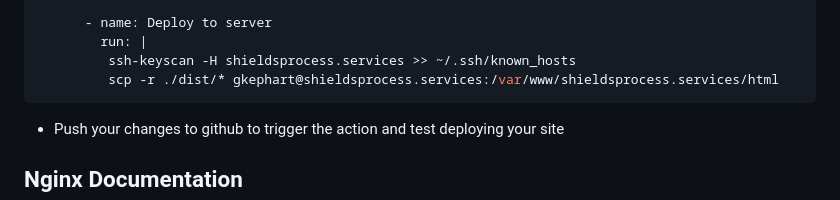
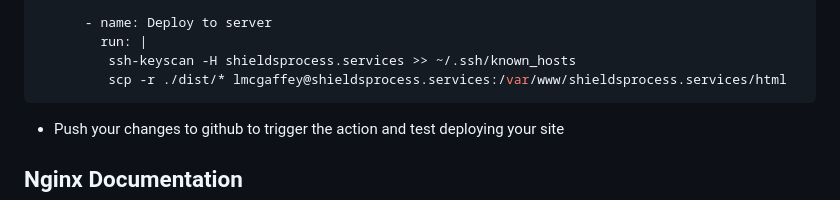
Before and after one commit to Cooper-R-M/shields-process-service, a Markdown page: public_html/documentation/hosting-instructions.md, the part around the change. GitHub-like rendering.

Commit message:
deployment

````diff
--- a/public_html/documentation/hosting-instructions.md
+++ b/public_html/documentation/hosting-instructions.md
@@ -214,7 +214,7 @@ jobs:
       - name: Deploy to server
         run: |
          ssh-keyscan -H shieldsprocess.services >> ~/.ssh/known_hosts
-         scp -r ./dist/* gkephart@shieldsprocess.services:/var/www/shieldsprocess.services/html
+         scp -r ./dist/* lmcgaffey@shieldsprocess.services:/var/www/shieldsprocess.services/html
 ```
 - Push your changes to github to trigger the action and test deploying your site
 
````
